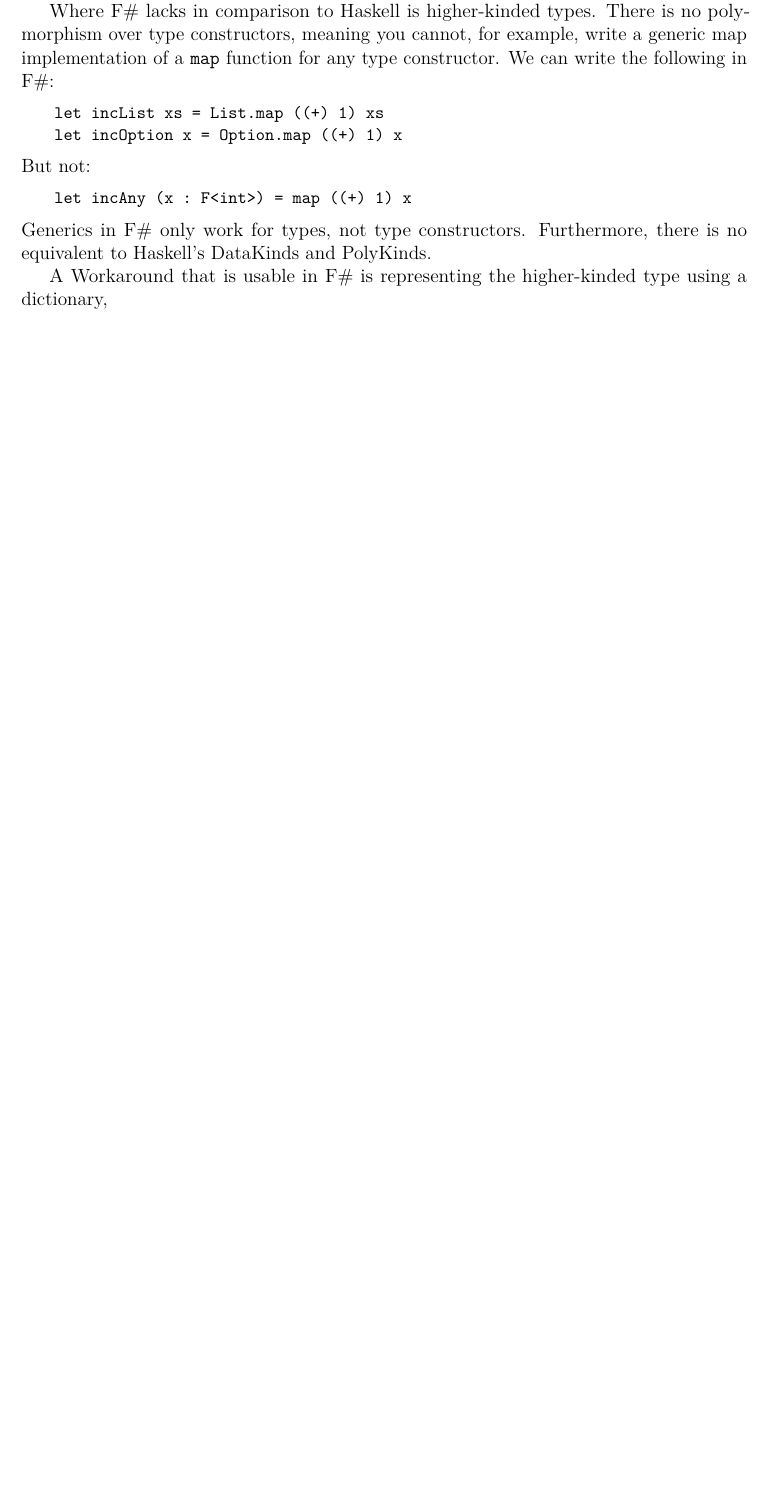
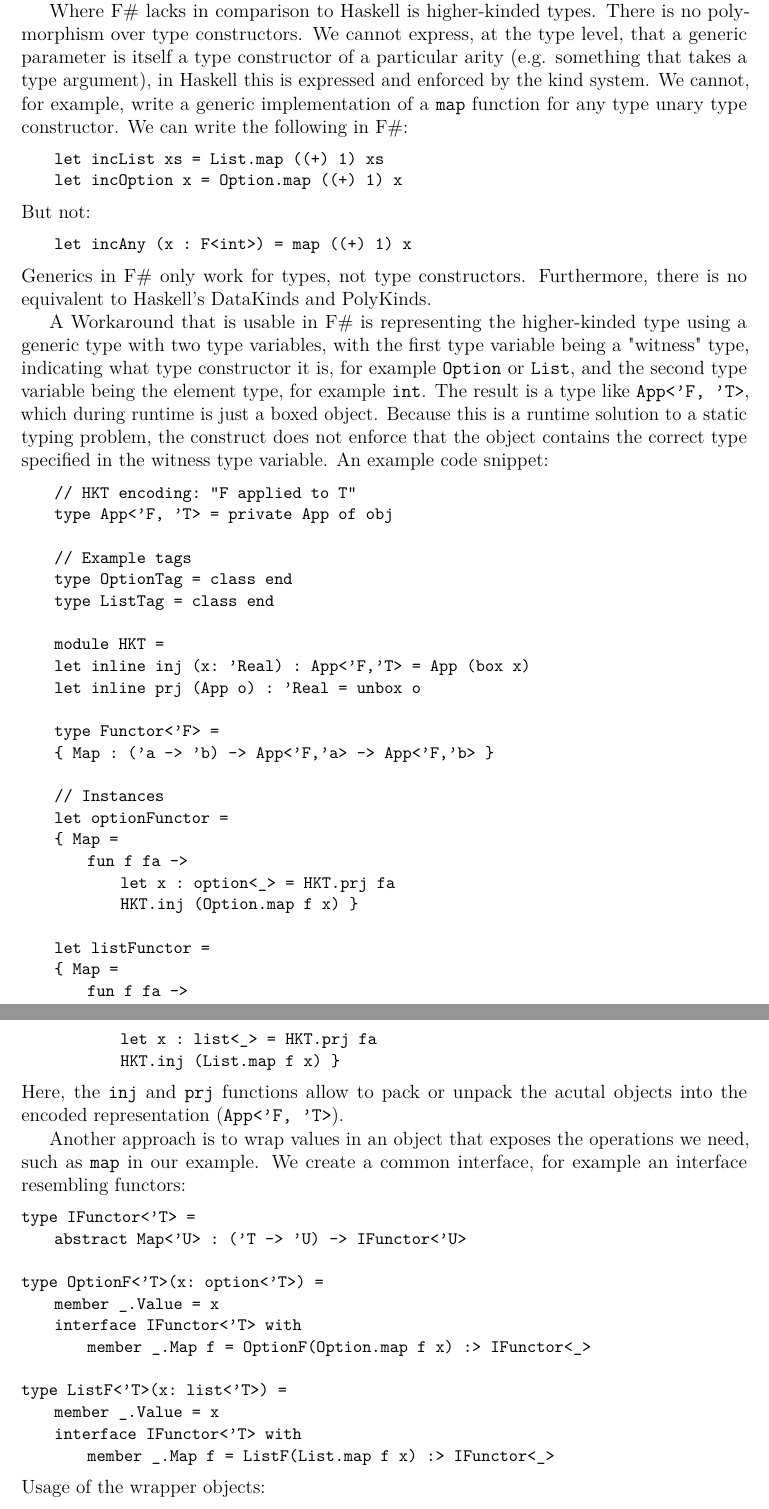
Before and after one commit to jaanisfehling/advanced-programming, a LaTeX paper (report/report.tex): part of page 5 of 5 before the commit and two parts of pages 5 and 6 of 6 after it, the two joined at a grey line, cut so that both start at the same text, the shorter picture padded with empty space. Compiled offline with pdfLaTeX.

Commit message:
finish f#

```diff
--- a/report/report.tex
+++ b/report/report.tex
@@ -198,7 +198,7 @@ Haskells kind system is similar to the arity of type constructors in F\#. In F\#
 \end{lstlisting}
 There is no distinct kind or type-of-types system, but different generic types take different number of type arguments.
 
-Where F\# lacks in comparison to Haskell is higher-kinded types. There is no polymorphism over type constructors, meaning you cannot, for example, write a generic map implementation of a \texttt{map} function for any type constructor. We can write the following in F\#:
+Where F\# lacks in comparison to Haskell is higher-kinded types. There is no polymorphism over type constructors. We cannot express, at the type level, that a generic parameter is itself a type constructor of a particular arity (e.g. something that takes a type argument), in Haskell this is expressed and enforced by the kind system. We cannot, for example, write a generic implementation of a \texttt{map} function for any type unary type constructor. We can write the following in F\#:
 \begin{lstlisting}
     let incList xs = List.map ((+) 1) xs
     let incOption x = Option.map ((+) 1) x
@@ -209,4 +209,52 @@ But not:
 \end{lstlisting}
 Generics in F\# only work for types, not type constructors. Furthermore, there is no equivalent to Haskell's DataKinds and PolyKinds.
 
-A Workaround that is usable in F\# is representing the higher-kinded type using a dictionary,
+A Workaround that is usable in F\# is representing the higher-kinded type using a generic type with two type variables, with the first type variable being a "witness" type, indicating what type constructor it is, for example \texttt{Option} or \texttt{List}, and the second type variable being the element type, for example \texttt{int}. The result is a type like \texttt{App<'F, 'T>}, which during runtime is just a boxed object. Because this is a runtime solution to a static typing problem, the construct does not enforce that the object contains the correct type specified in the witness type variable. An example code snippet:
+\begin{lstlisting}
+    // HKT encoding: "F applied to T"
+    type App<'F, 'T> = private App of obj
+
+    // Example tags
+    type OptionTag = class end
+    type ListTag = class end
+
+    module HKT =
+    let inline inj (x: 'Real) : App<'F,'T> = App (box x)
+    let inline prj (App o) : 'Real = unbox o
+
+    type Functor<'F> =
+    { Map : ('a -> 'b) -> App<'F,'a> -> App<'F,'b> }
+
+    // Instances
+    let optionFunctor =
+    { Map =
+        fun f fa ->
+            let x : option<_> = HKT.prj fa
+            HKT.inj (Option.map f x) }
+
+    let listFunctor =
+    { Map =
+        fun f fa ->
+            let x : list<_> = HKT.prj fa
+            HKT.inj (List.map f x) }
+\end{lstlisting}
+Here, the \texttt{inj} and \texttt{prj} functions allow to pack or unpack the acutal objects into the encoded representation (\texttt{App<'F, 'T>}).
+
+Another approach is to wrap values in an object that exposes the operations we need, such as \texttt{map} in our example. We create a common interface, for example an interface resembling functors:
+\begin{lstlisting}
+type IFunctor<'T> =
+    abstract Map<'U> : ('T -> 'U) -> IFunctor<'U>
+
+type OptionF<'T>(x: option<'T>) =
+    member _.Value = x
+    interface IFunctor<'T> with
+        member _.Map f = OptionF(Option.map f x) :> IFunctor<_>
+
+type ListF<'T>(x: list<'T>) =
+    member _.Value = x
+    interface IFunctor<'T> with
+        member _.Map f = ListF(List.map f x) :> IFunctor<_>
+\end{lstlisting}
+Usage of the wrapper objects:
+\begin{lstlisting}
+    let a : IFunctor<int> = OptionF(Some 1) :> IFunctor<_>
```
Also changed, not shown: prompts/thread6.md (+31 -0 lines), report/report.pdf, report/report.tex (8 more changed lines).
